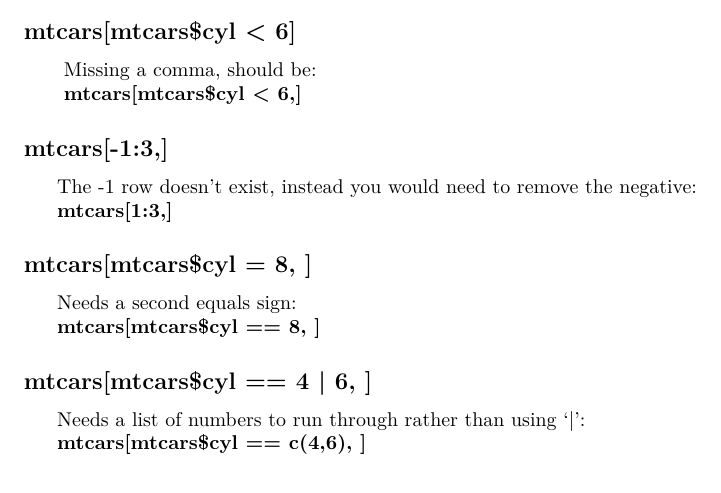
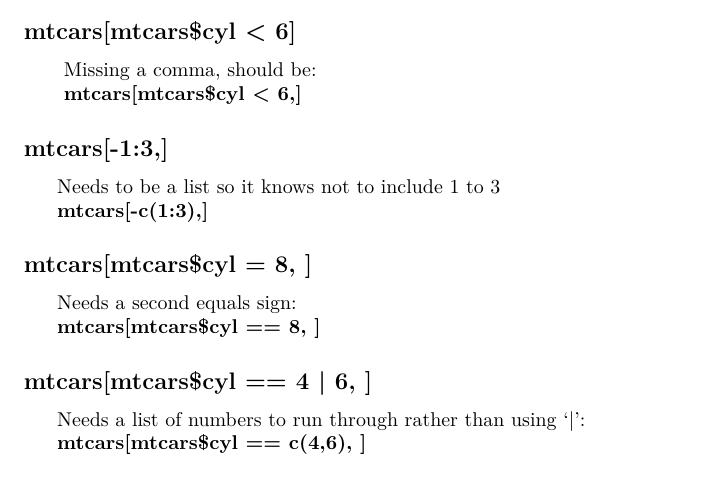
Before and after one commit to natom24/BIOL7800, an R Markdown document (Homework/HW_02/HW_02.Rmd): part of page 1 of 3, cut so that both start at the same text. Rendered offline with R 4.5, knitr and Pandoc, then LaTeX, with nearby package versions.

Commit message:
Fixed mistake in Q1

```diff
--- a/Homework/HW_02/HW_02.Rmd
+++ b/Homework/HW_02/HW_02.Rmd
@@ -13,8 +13,8 @@ output: pdf_document
 
 ## mtcars[-1:3,]
 
-|      The -1 row doesn't exist, instead you would need to remove the negative:
-|      **mtcars[1:3,]**
+|      Needs to be a list so it knows not to include 1 to 3
+|      **mtcars[-c(1:3),]**
 
 ## mtcars[mtcars$cyl = 8, ]
 
```
Also changed, not shown: Homework/HW_02/HW_02.Rmd (2 more changed lines).
